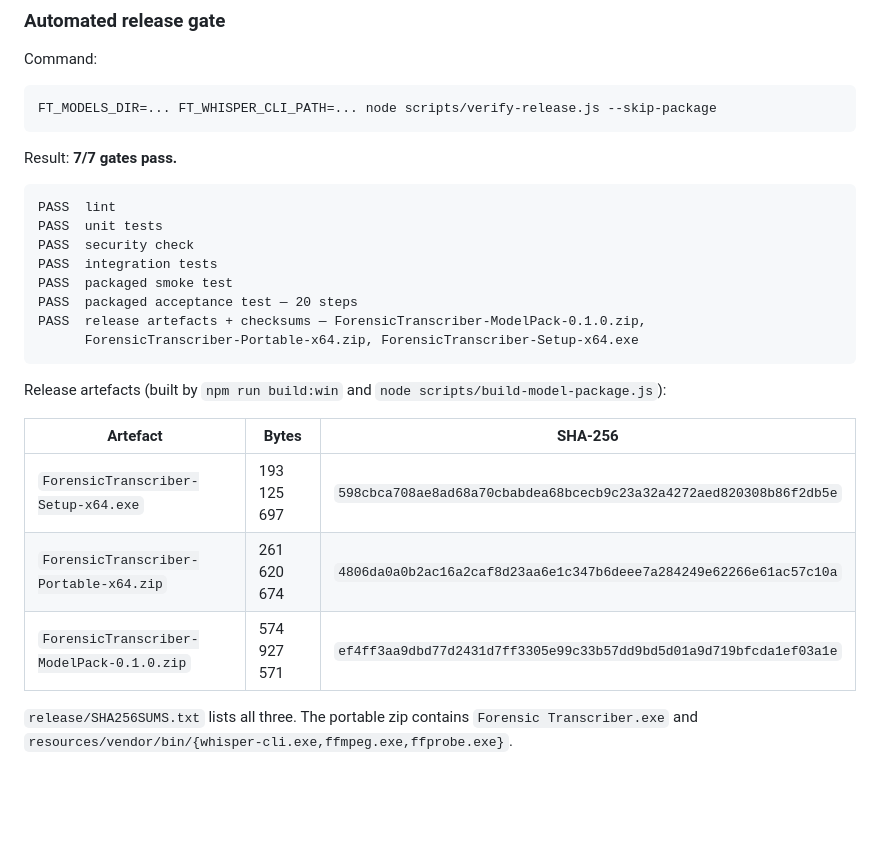
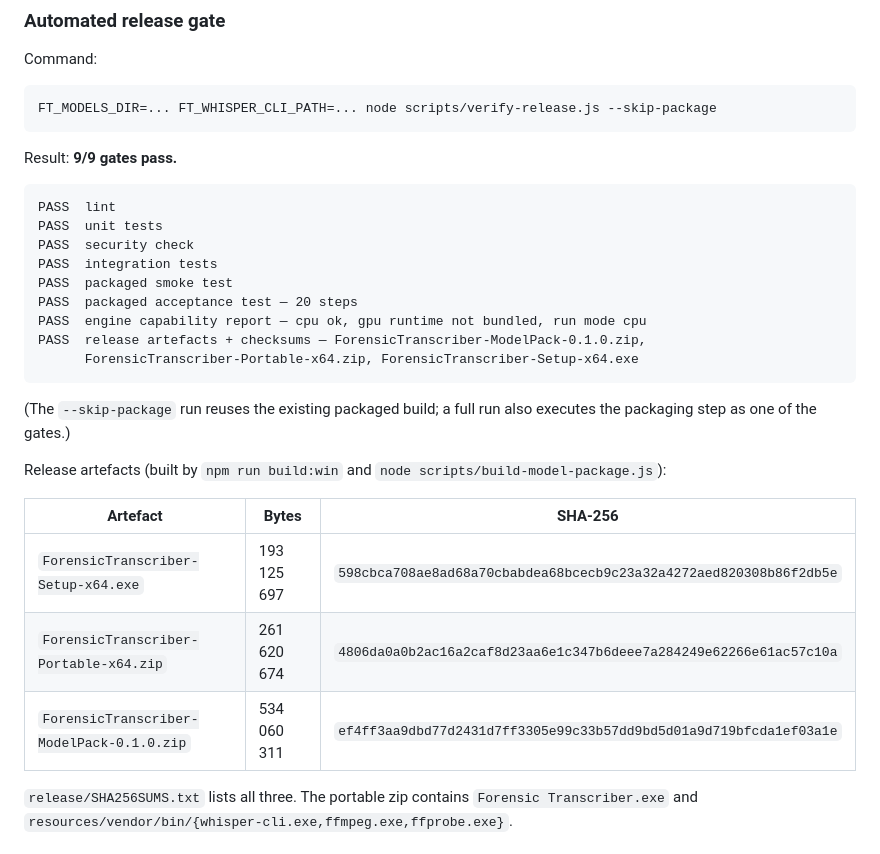
Before and after one commit to azmisahin-gov/forensic-transcriber, a Markdown page: docs/VERIFICATION.md, the part around the change. GitHub-like rendering; blank space fills up the shorter version.

Commit message:
Correct artefact sizes and gate count in verification docs
Co-authored-by: openhands <openhands@all-hands.dev>

````diff
--- a/docs/VERIFICATION.md
+++ b/docs/VERIFICATION.md
@@ -103,7 +103,7 @@ Command:
 FT_MODELS_DIR=... FT_WHISPER_CLI_PATH=... node scripts/verify-release.js --skip-package
 ```
 
-Result: **7/7 gates pass.**
+Result: **9/9 gates pass.**
 
 ```
 PASS  lint
@@ -112,9 +112,13 @@ PASS  security check
 PASS  integration tests
 PASS  packaged smoke test
 PASS  packaged acceptance test — 20 steps
+PASS  engine capability report — cpu ok, gpu runtime not bundled, run mode cpu
 PASS  release artefacts + checksums — ForensicTranscriber-ModelPack-0.1.0.zip,
       ForensicTranscriber-Portable-x64.zip, ForensicTranscriber-Setup-x64.exe
 ```
+
+(The `--skip-package` run reuses the existing packaged build; a full run also
+executes the packaging step as one of the gates.)
 
 Release artefacts (built by `npm run build:win` and
 `node scripts/build-model-package.js`):
@@ -123,7 +127,7 @@ Release artefacts (built by `npm run build:win` and
 | --- | --- | --- |
 | `ForensicTranscriber-Setup-x64.exe` | 193 125 697 | `598cbca708ae8ad68a70cbabdea68bcecb9c23a32a4272aed820308b86f2db5e` |
 | `ForensicTranscriber-Portable-x64.zip` | 261 620 674 | `4806da0a0b2ac16a2caf8d23aa6e1c347b6deee7a284249e62266e61ac57c10a` |
-| `ForensicTranscriber-ModelPack-0.1.0.zip` | 574 927 571 | `ef4ff3aa9dbd77d2431d7ff3305e99c33b57dd9bd5d01a9d719bfcda1ef03a1e` |
+| `ForensicTranscriber-ModelPack-0.1.0.zip` | 534 060 311 | `ef4ff3aa9dbd77d2431d7ff3305e99c33b57dd9bd5d01a9d719bfcda1ef03a1e` |
 
 `release/SHA256SUMS.txt` lists all three. The portable zip contains
 `Forensic Transcriber.exe` and `resources/vendor/bin/{whisper-cli.exe,ffmpeg.exe,ffprobe.exe}`.
````
Also changed, not shown: docs/FINAL_REPORT.md (+1 -1 lines).
